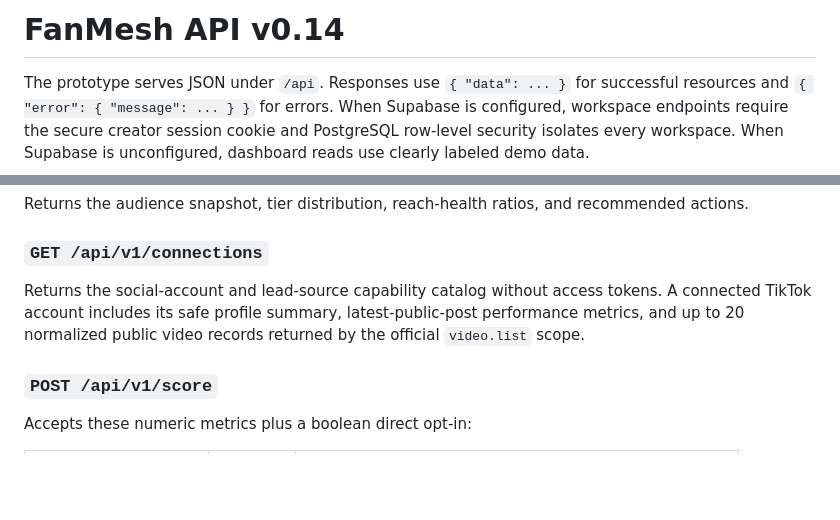
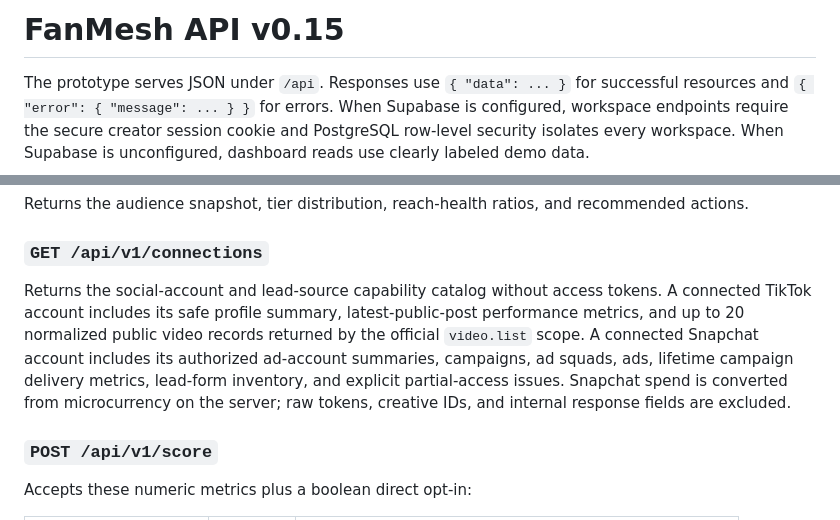
Before and after one commit to officialemoji95-hub/Fanmesh, a Markdown page: docs/API.md, 2 parts joined by grey strips. Drawn GitHub-style; blank space fills up the shorter version.

Commit message:
Document Snapchat reporting API

```diff
--- a/docs/API.md
+++ b/docs/API.md
@@ -1,4 +1,4 @@
-# FanMesh API v0.14
+# FanMesh API v0.15
 
 The prototype serves JSON under `/api`. Responses use `{ "data": ... }` for successful resources and `{ "error": { "message": ... } }` for errors. When Supabase is configured, workspace endpoints require the secure creator session cookie and PostgreSQL row-level security isolates every workspace. When Supabase is unconfigured, dashboard reads use clearly labeled demo data.
 
@@ -35,7 +35,7 @@ Returns the audience snapshot, tier distribution, reach-health ratios, and recom
 
 ### `GET /api/v1/connections`
 
-Returns the social-account and lead-source capability catalog without access tokens. A connected TikTok account includes its safe profile summary, latest-public-post performance metrics, and up to 20 normalized public video records returned by the official `video.list` scope.
+Returns the social-account and lead-source capability catalog without access tokens. A connected TikTok account includes its safe profile summary, latest-public-post performance metrics, and up to 20 normalized public video records returned by the official `video.list` scope. A connected Snapchat account includes its authorized ad-account summaries, campaigns, ad squads, ads, lifetime campaign delivery metrics, lead-form inventory, and explicit partial-access issues. Snapchat spend is converted from microcurrency on the server; raw tokens, creative IDs, and internal response fields are excluded.
 
 ### `POST /api/v1/score`
 
```
